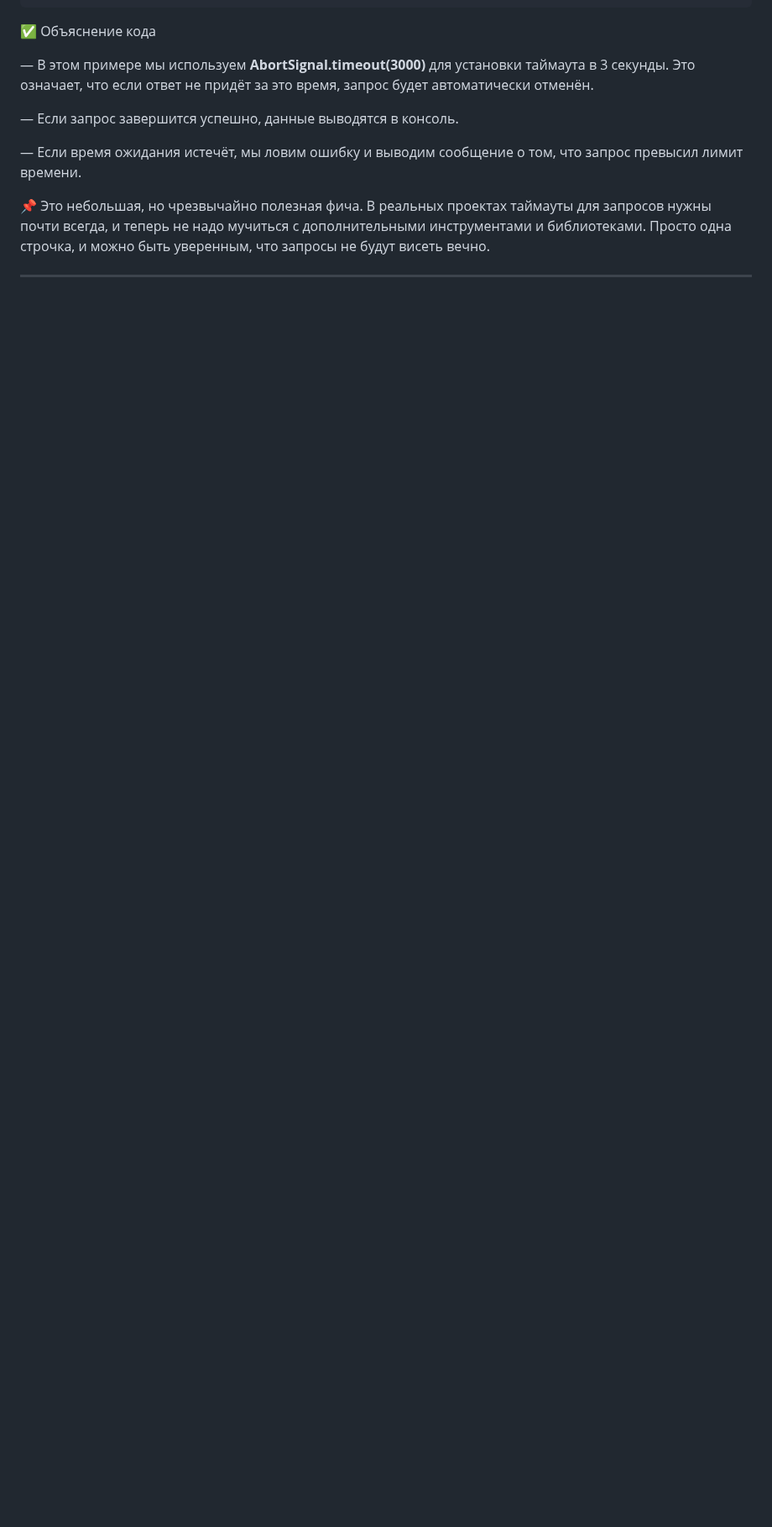
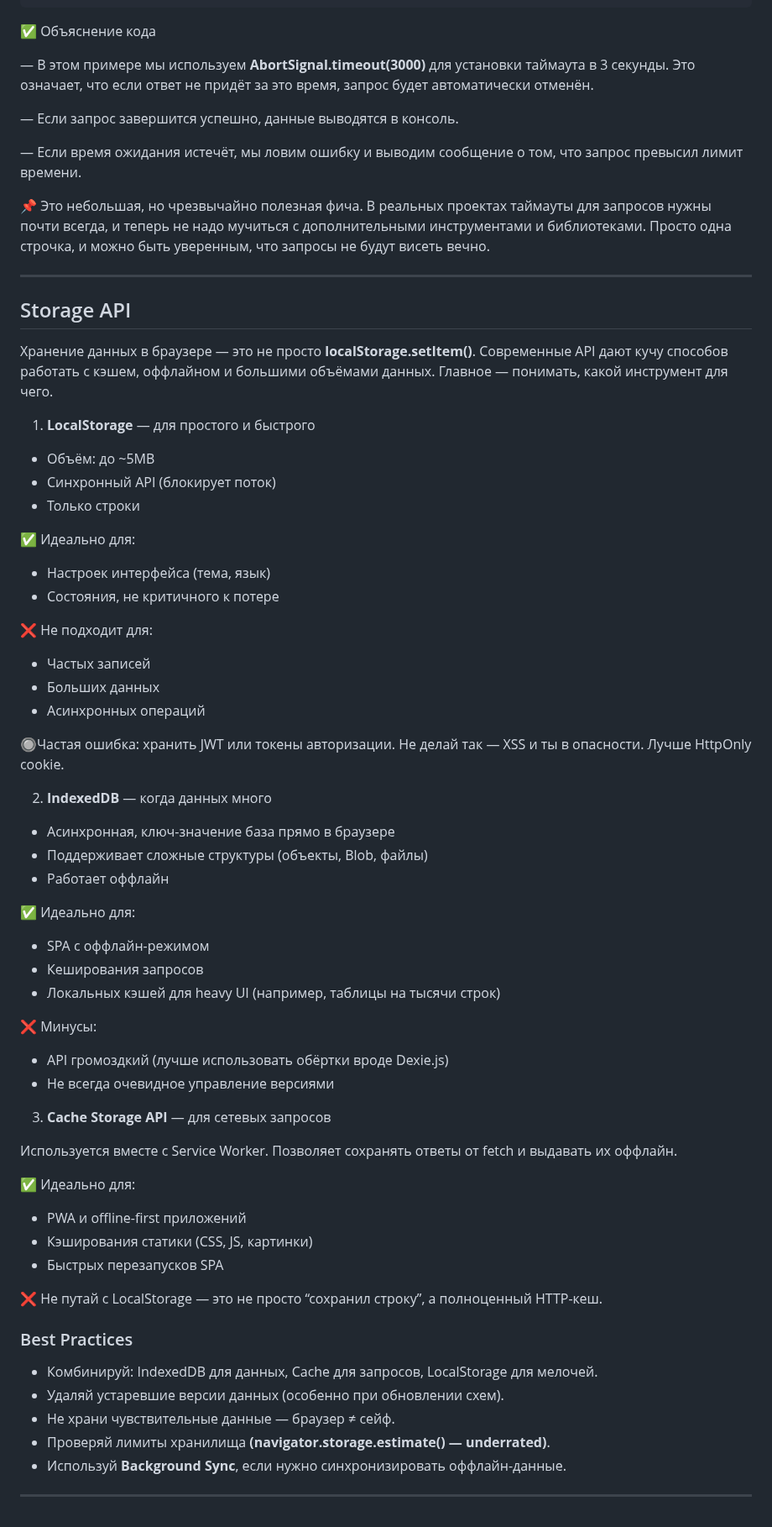
Before and after one commit to VNagorniy/learning-frontend, a Markdown page: vanilla-js/notes/API.md, the part around one of its changes. Shown at 84% size. Rendered like a GitHub page; blank space fills up the shorter version.

Commit message:
feat/vanilla-js/notes/API: Storage API

```diff
--- a/vanilla-js/notes/API.md
+++ b/vanilla-js/notes/API.md
@@ -84,3 +86,69 @@ try {
 📌 Это небольшая, но чрезвычайно полезная фича. В реальных проектах таймауты для запросов нужны почти всегда, и теперь не надо мучиться с дополнительными инструментами и библиотеками. Просто одна строчка, и можно быть уверенным, что запросы не будут висеть вечно.
 
 <hr>
+
+## Storage API
+
+Хранение данных в браузере — это не просто **localStorage.setItem()**.
+Современные API дают кучу способов работать с кэшем, оффлайном и большими объёмами данных.
+Главное — понимать, какой инструмент для чего.
+
+1. **LocalStorage** — для простого и быстрого
+
+- Объём: до ~5MB
+- Синхронный API (блокирует поток)
+- Только строки
+
+✅ Идеально для:
+
+- Настроек интерфейса (тема, язык)
+- Состояния, не критичного к потере
+
+❌ Не подходит для:
+
+- Частых записей
+- Больших данных
+- Асинхронных операций
+
+🔘Частая ошибка: хранить JWT или токены авторизации.
+Не делай так — XSS и ты в опасности. Лучше HttpOnly cookie.
+
+2.  **IndexedDB** — когда данных много
+
+- Асинхронная, ключ-значение база прямо в браузере
+- Поддерживает сложные структуры (объекты, Blob, файлы)
+- Работает оффлайн
+
+✅ Идеально для:
+
+- SPA с оффлайн-режимом
+- Кеширования запросов
+- Локальных кэшей для heavy UI (например, таблицы на тысячи строк)
+
+❌ Минусы:
+
+- API громоздкий (лучше использовать обёртки вроде Dexie.js)
+- Не всегда очевидное управление версиями
+
+3. **Cache Storage API** — для сетевых запросов
+
+Используется вместе с Service Worker.
+Позволяет сохранять ответы от fetch и выдавать их оффлайн.
+
+✅ Идеально для:
+
+- PWA и offline-first приложений
+- Кэширования статики (CSS, JS, картинки)
+- Быстрых перезапусков SPA
+
+❌ Не путай с LocalStorage — это не просто “сохранил строку”, а полноценный HTTP-кеш.
+
+### Best Practices
+
+- Комбинируй: IndexedDB для данных, Cache для запросов, LocalStorage для мелочей.
+- Удаляй устаревшие версии данных (особенно при обновлении схем).
+- Не храни чувствительные данные — браузер ≠ сейф.
+- Проверяй лимиты хранилища **(navigator.storage.estimate() — underrated)**.
+- Используй **Background Sync**, если нужно синхронизировать оффлайн-данные.
+
+<hr>
```
Also changed, not shown: other parts of vanilla-js/notes/API.md (+2 -0 lines).
